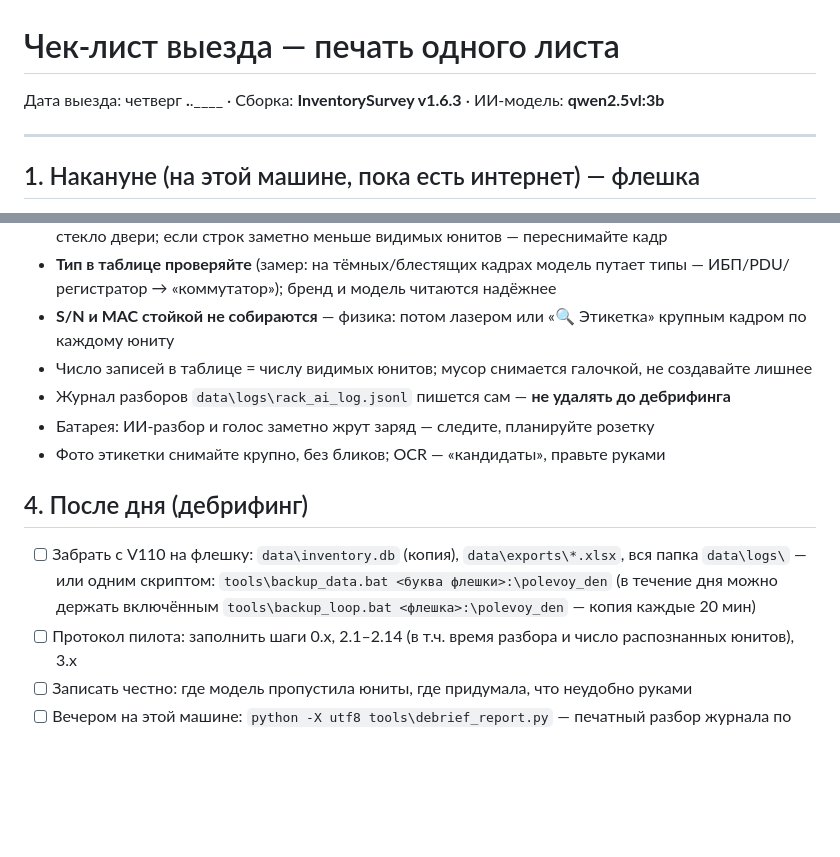
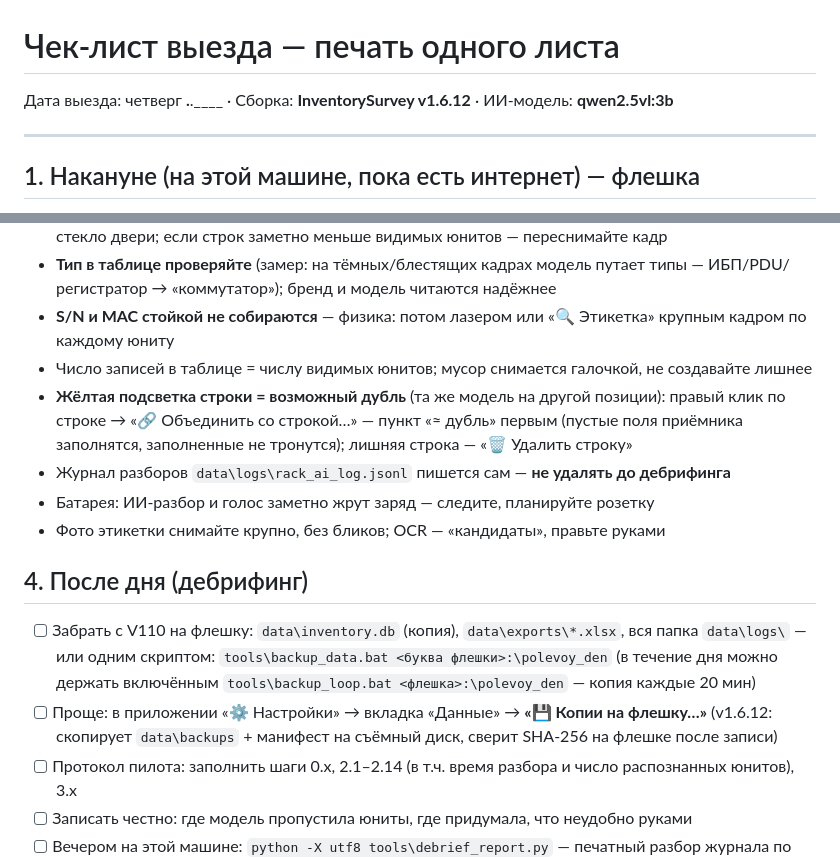
Before and after one commit to alfazulu196/getac-inventory, a Markdown page: ЧЕК_ЛИСТ_ВЫЕЗД.md, 2 parts joined by grey strips. Rendered like a GitHub page; blank space fills up the shorter version.

```diff
--- a/ЧЕК_ЛИСТ_ВЫЕЗД.md
+++ b/ЧЕК_ЛИСТ_ВЫЕЗД.md
@@ -1,6 +1,6 @@
 # Чек-лист выезда — печать одного листа
 
-Дата выезда: четверг __.__.____  ·  Сборка: **InventorySurvey v1.6.3**  ·  ИИ-модель: **qwen2.5vl:3b**
+Дата выезда: четверг __.__.____  ·  Сборка: **InventorySurvey v1.6.12**  ·  ИИ-модель: **qwen2.5vl:3b**
 
 ---
 
@@ -37,6 +37,9 @@
   ИБП/PDU/регистратор → «коммутатор»); бренд и модель читаются надёжнее
 - **S/N и MAC стойкой не собираются** — физика: потом лазером или «🔍 Этикетка» крупным кадром по каждому юниту
 - Число записей в таблице = числу видимых юнитов; мусор снимается галочкой, не создавайте лишнее
+- **Жёлтая подсветка строки = возможный дубль** (та же модель на другой позиции):
+  правый клик по строке → «🔗 Объединить со строкой…» — пункт «≈ дубль» первым
+  (пустые поля приёмника заполнятся, заполненные не тронутся); лишняя строка — «🗑 Удалить строку»
 - Журнал разборов `data\logs\rack_ai_log.jsonl` пишется сам — **не удалять до дебрифинга**
 - Батарея: ИИ-разбор и голос заметно жрут заряд — следите, планируйте розетку
 - Фото этикетки снимайте крупно, без бликов; OCR — «кандидаты», правьте руками
@@ -46,6 +49,8 @@
 - [ ] Забрать с V110 на флешку: `data\inventory.db` (копия), `data\exports\*.xlsx`, вся папка `data\logs\`
       — или одним скриптом: `tools\backup_data.bat <буква флешки>:\polevoy_den`
       (в течение дня можно держать включённым `tools\backup_loop.bat <флешка>:\polevoy_den` — копия каждые 20 мин)
+- [ ] Проще: в приложении «⚙ Настройки» → вкладка «Данные» → **«💾 Копии на флешку…»**
+      (v1.6.12: скопирует `data\backups` + манифест на съёмный диск, сверит SHA-256 на флешке после записи)
 - [ ] Протокол пилота: заполнить шаги 0.x, 2.1–2.14 (в т.ч. время разбора и число распознанных юнитов), 3.x
 - [ ] Записать честно: где модель пропустила юниты, где придумала, что неудобно руками
 - [ ] Вечером на этой машине: `python -X utf8 tools\debrief_report.py` — печатный разбор журнала
```
Also changed, not shown: README.md (+2 -0 lines), tools/assets/screenshots/01_obhod.png, tools/assets/screenshots/02_stoyka.png, tools/assets/screenshots/04_dannye_usb.png (added), tools/assets/screenshots/05_stoyka_menu.png (added), 1 other file.
